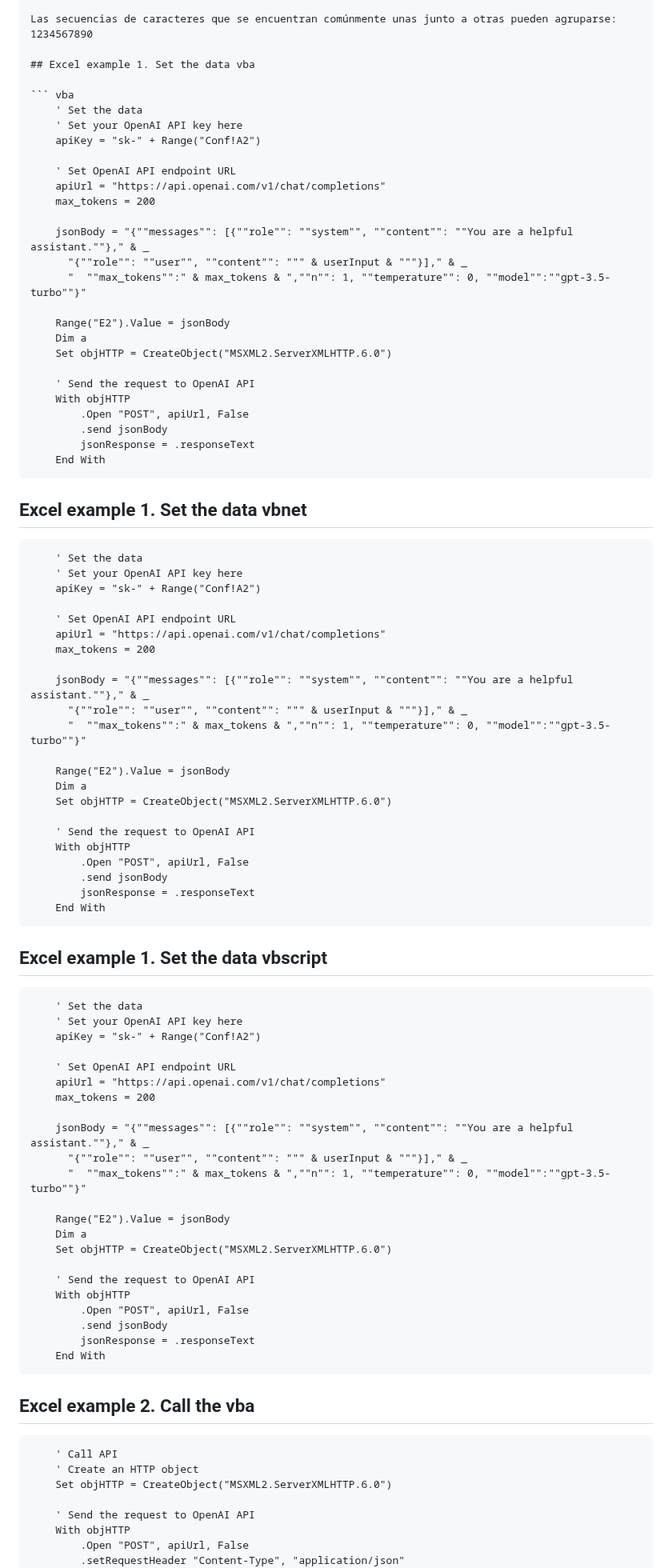
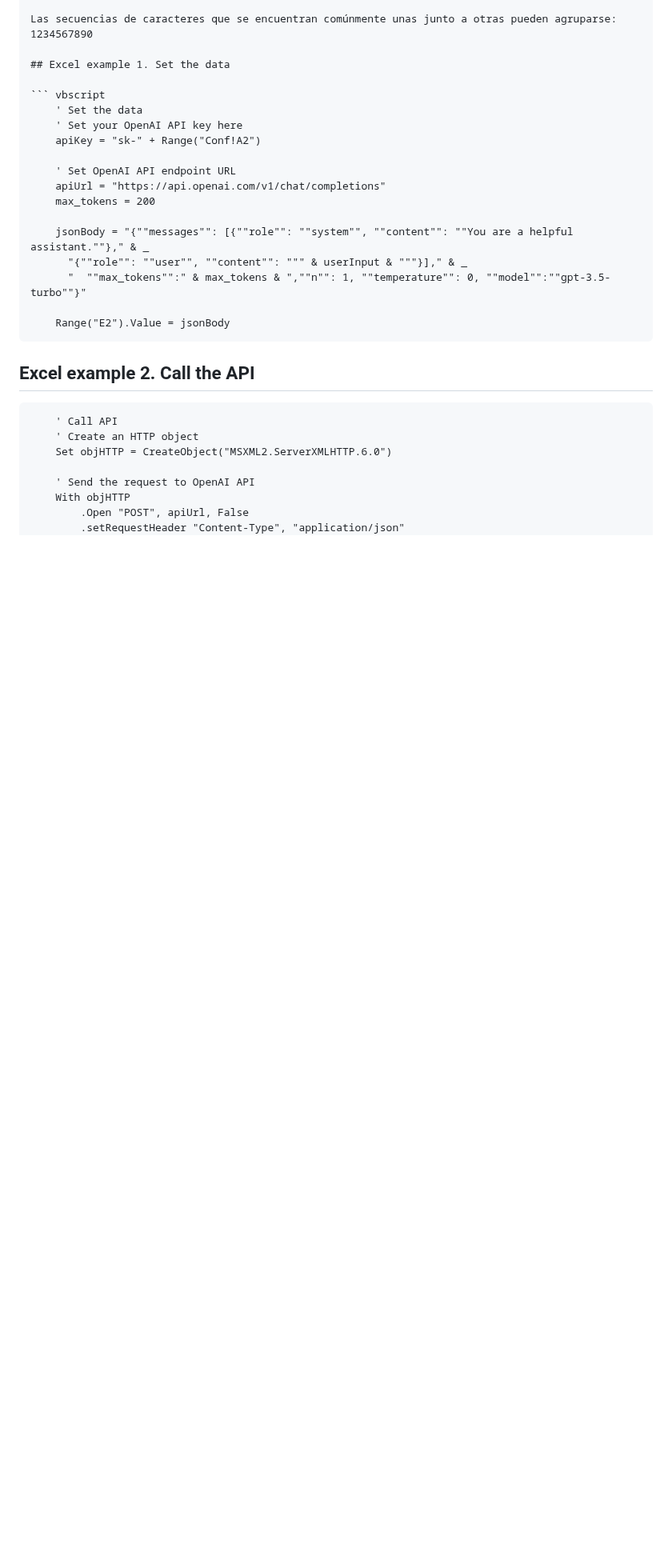
Before and after one commit to nicolasserrano/digital, a Markdown page: APIChatGPT.md, the part around one of its changes. Shown at 80% size. Rendered like a GitHub page; blank space fills up the shorter version.

````diff
--- a/APIChatGPT.md
+++ b/APIChatGPT.md
@@ -84,60 +84,7 @@ Los caracteres Unicode, como los emojis, pueden dividirse en varios tokens que c
 
 Las secuencias de caracteres que se encuentran comúnmente unas junto a otras pueden agruparse: 1234567890
 
-## Excel example 1. Set the data vba
-
-``` vba
-    ' Set the data
-    ' Set your OpenAI API key here
-    apiKey = "sk-" + Range("Conf!A2")
-
-    ' Set OpenAI API endpoint URL
-    apiUrl = "https://api.openai.com/v1/chat/completions"
-    max_tokens = 200
-
-    jsonBody = "{""messages"": [{""role"": ""system"", ""content"": ""You are a helpful assistant.""}," & _
-      "{""role"": ""user"", ""content"": """ & userInput & """}]," & _
-      "  ""max_tokens"":" & max_tokens & ",""n"": 1, ""temperature"": 0, ""model"":""gpt-3.5-turbo""}"
-
-    Range("E2").Value = jsonBody
-    Dim a
-    Set objHTTP = CreateObject("MSXML2.ServerXMLHTTP.6.0")
-
-    ' Send the request to OpenAI API
-    With objHTTP
-        .Open "POST", apiUrl, False
-        .send jsonBody
-        jsonResponse = .responseText
-    End With
-```
-
-## Excel example 1. Set the data vbnet
-
-``` vbnet
-    ' Set the data
-    ' Set your OpenAI API key here
-    apiKey = "sk-" + Range("Conf!A2")
-
-    ' Set OpenAI API endpoint URL
-    apiUrl = "https://api.openai.com/v1/chat/completions"
-    max_tokens = 200
-
-    jsonBody = "{""messages"": [{""role"": ""system"", ""content"": ""You are a helpful assistant.""}," & _
-      "{""role"": ""user"", ""content"": """ & userInput & """}]," & _
-      "  ""max_tokens"":" & max_tokens & ",""n"": 1, ""temperature"": 0, ""model"":""gpt-3.5-turbo""}"
-
-    Range("E2").Value = jsonBody
-    Dim a
-    Set objHTTP = CreateObject("MSXML2.ServerXMLHTTP.6.0")
-
-    ' Send the request to OpenAI API
-    With objHTTP
-        .Open "POST", apiUrl, False
-        .send jsonBody
-        jsonResponse = .responseText
-    End With
-```
-## Excel example 1. Set the data vbscript
+## Excel example 1. Set the data
 
 ``` vbscript
     ' Set the data
@@ -153,20 +100,11 @@ Las secuencias de caracteres que se encuentran comúnmente unas junto a otras pu
       "  ""max_tokens"":" & max_tokens & ",""n"": 1, ""temperature"": 0, ""model"":""gpt-3.5-turbo""}"
 
     Range("E2").Value = jsonBody
-    Dim a
-    Set objHTTP = CreateObject("MSXML2.ServerXMLHTTP.6.0")
-
-    ' Send the request to OpenAI API
-    With objHTTP
-        .Open "POST", apiUrl, False
-        .send jsonBody
-        jsonResponse = .responseText
-    End With
 ```
 
-## Excel example 2. Call the vba
+## Excel example 2. Call the API
 
-```  vba
+```  vbscript
     ' Call API
     ' Create an HTTP object
     Set objHTTP = CreateObject("MSXML2.ServerXMLHTTP.6.0")
````
Also changed, not shown: other parts of APIChatGPT.md (+4 -2 lines).
